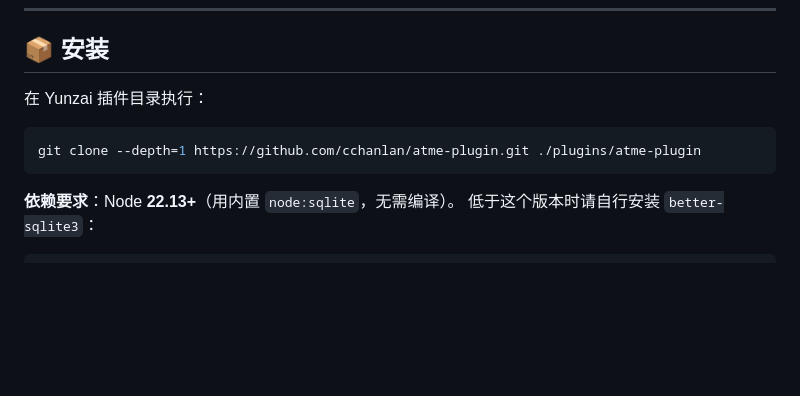
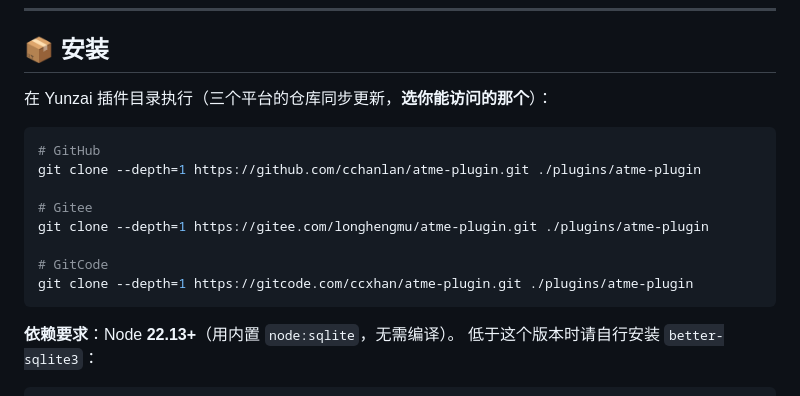
Before and after one commit to cchanlan/atme-plugin, a Markdown page: README.md, the part around the change. GitHub-like rendering; blank space fills up the shorter version.

Commit message:
docs: README 安装段列出三个平台的克隆地址
三端共用一份 README，只写 GitHub 的话另外两个平台的用户看不到自己仓库的地址。

````diff
--- a/README.md
+++ b/README.md
@@ -19,10 +19,17 @@
 
 ## 📦 安装
 
-在 Yunzai 插件目录执行：
+在 Yunzai 插件目录执行（三个平台的仓库同步更新，**选你能访问的那个**）：
 
 ```bash
+# GitHub
 git clone --depth=1 https://github.com/cchanlan/atme-plugin.git ./plugins/atme-plugin
+
+# Gitee
+git clone --depth=1 https://gitee.com/longhengmu/atme-plugin.git ./plugins/atme-plugin
+
+# GitCode
+git clone --depth=1 https://gitcode.com/ccxhan/atme-plugin.git ./plugins/atme-plugin
 ```
 
 **依赖要求**：Node **22.13+**（用内置 `node:sqlite`，无需编译）。
````
